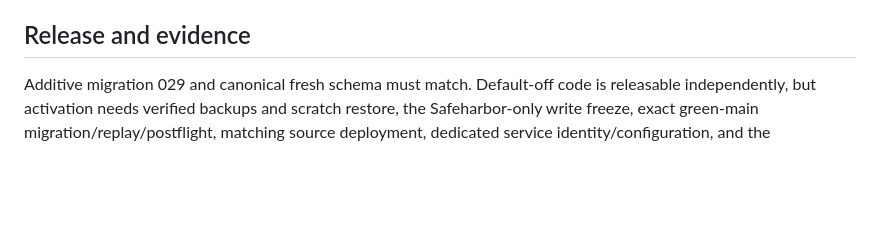
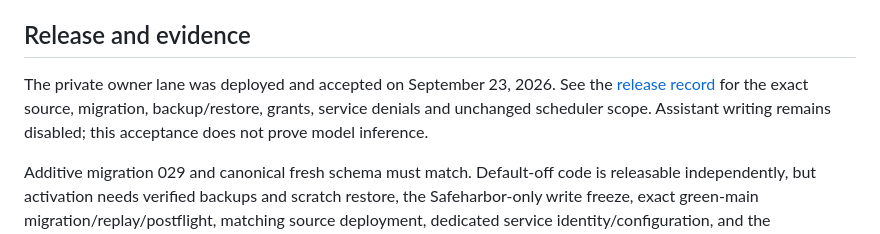
Before and after one commit to Seckcey/8_west_helpdesk, a Markdown page: docs/central-issues-contract.md, the part around the change. GitHub-like rendering; blank space fills up the shorter version.

```diff
--- a/docs/central-issues-contract.md
+++ b/docs/central-issues-contract.md
@@ -34,6 +34,11 @@ Activity shows private issues, their state and last update. The owner can start
 
 ## Release and evidence
 
+The private owner lane was deployed and accepted on September 23, 2026. See the
+[release record](central-history-release-2026-09-23.md) for the exact source,
+migration, backup/restore, grants, service denials and unchanged scheduler scope.
+Assistant writing remains disabled; this acceptance does not prove model inference.
+
 Additive migration 029 and canonical fresh schema must match. Default-off code is releasable independently, but activation needs verified backups and scratch restore, the Safeharbor-only write freeze, exact green-main migration/replay/postflight, matching source deployment, dedicated service identity/configuration, and the independently matched account row. Preserve the report scheduler, mail, controller and billing activation scopes. Never stop shared Apache for this release.
 
 After the final migration/replay, grant only `EXECUTE` on `safeharbor.central_issue_schema_health` to the existing Safeharbor runtime account. Recreating this function removes its prior routine grant. The runtime keeps its existing DML scope; it receives no schema/trigger privileges and no additional DELETE privilege. Health refuses requests if a history trigger, enforced check or foreign key is missing. Roll code back with this lane disabled and retain its additive tables, guards and durable receipts.
```
Also changed, not shown: docs/central-history-release-2026-09-23.md (added, +110 -0 lines), docs/where-things-stand.md (+10 -1 lines).
